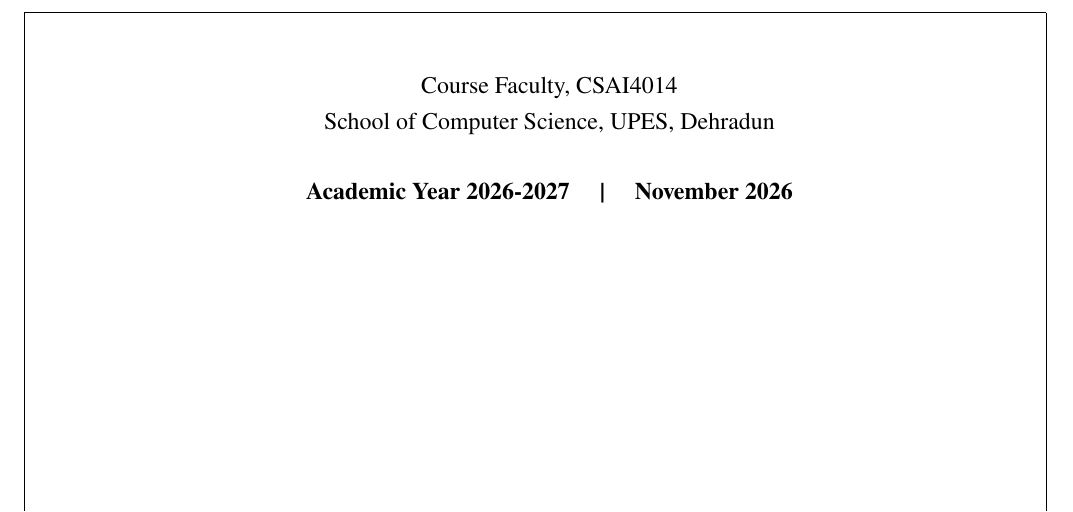
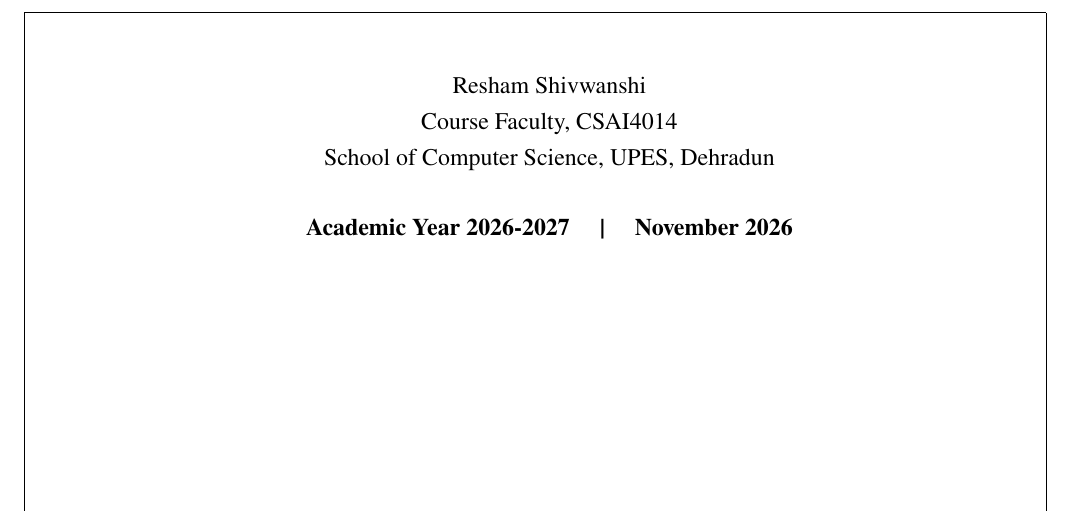
Before and after one commit to devSaksham/aisr-drone-control, a LaTeX document (report/report.tex): part of page 2 of 36, cut at the place of the change. Compiled offline with pdfLaTeX.

Commit message:
report: name the course faculty on the title page

```diff
--- a/report/report.tex
+++ b/report/report.tex
@@ -71,6 +71,7 @@
 5 & Ambrish Chauraiya & 500120274 \\ \hline
 \end{tabular}\\[0.6cm]
 {\bfseries Submitted to}\\[2pt]
+Resham Shivwanshi\\
 Course Faculty, CSAI4014\\
 School of Computer Science, UPES, Dehradun\\[0.6cm]
 {\bfseries Academic Year 2026-2027 \quad | \quad November 2026}
```
Also changed, not shown: report/report.pdf.
